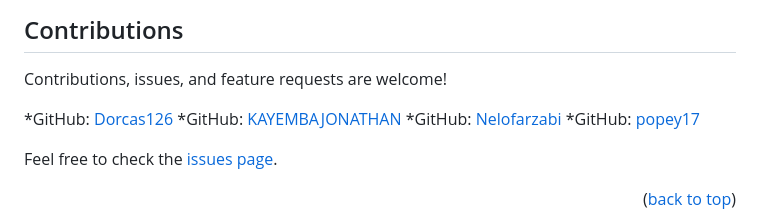
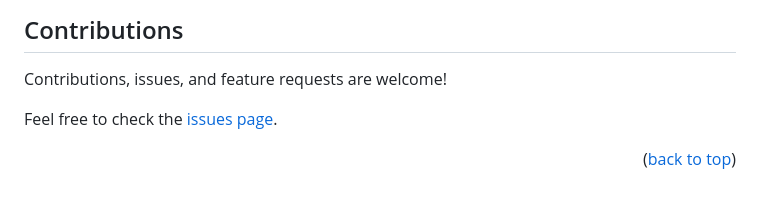
Before and after one commit to Elhambasir/Awesome_books, a Markdown page: README.md, the part around one of its changes. Rendered like a GitHub page; blank space fills up the shorter version.

```diff
--- a/README.md
+++ b/README.md
@@ -109,11 +108,6 @@ To run tests, run the following command: In visual studio code with live server
 
 Contributions, issues, and feature requests are welcome!
 
-*GitHub: [Dorcas126](https://github.com/Dorcas126)
-*GitHub: [KAYEMBAJONATHAN](https://github.com/KAYEMBAJONATHAN)
-*GitHub: [Nelofarzabi](https://github.com/Nelofarzabi)
-*GitHub: [popey17](https://github.com/popey17)
-
 Feel free to check the [issues page](../../issues/).
 
 <p align="right">(<a href="#readme-top">back to top</a>)</p>
```
Also changed, not shown: other parts of README.md (+14 -15 lines).
